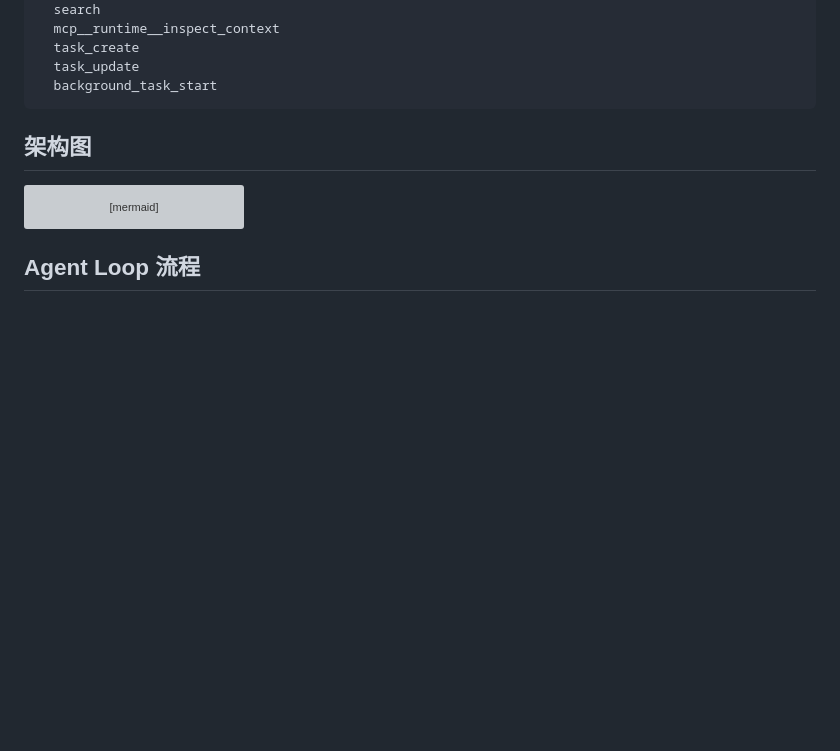
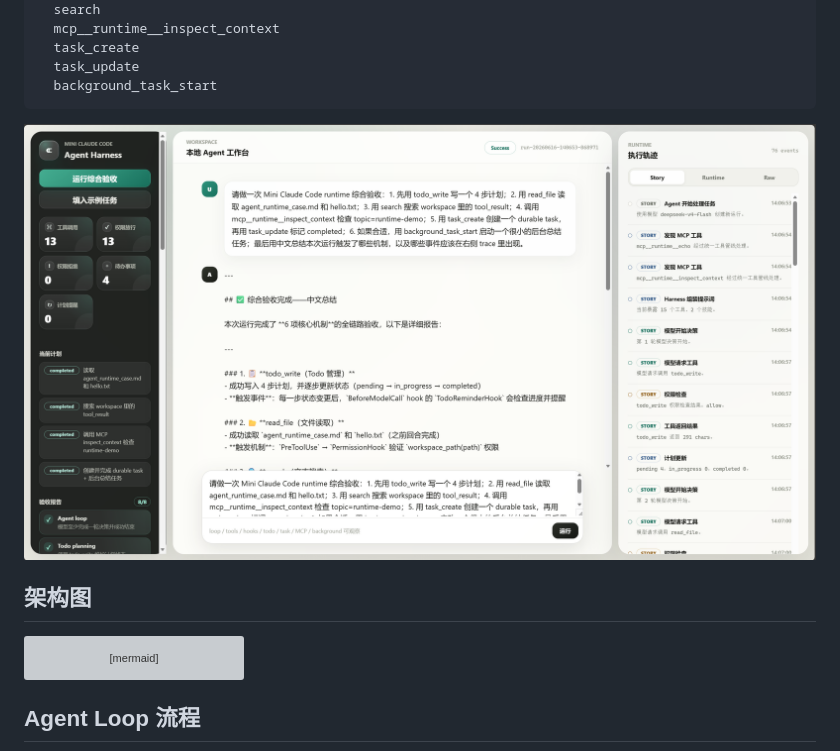
Before and after one commit to 1m55555555/Mini-Claude-Code-LoopForge, a Markdown page: README.md, the part around one of its changes. Drawn GitHub-style; blank space fills up the shorter version; grey boxes are pictures that could not be loaded.

````diff
--- a/README.md
+++ b/README.md
@@ -72,7 +73,7 @@ tools:
   task_update
   background_task_start
 ```
-
+![alt text](image.png)
 ## 架构图
 
 ```mermaid
````
Also changed, not shown: other parts of README.md (+2 -1 lines).
